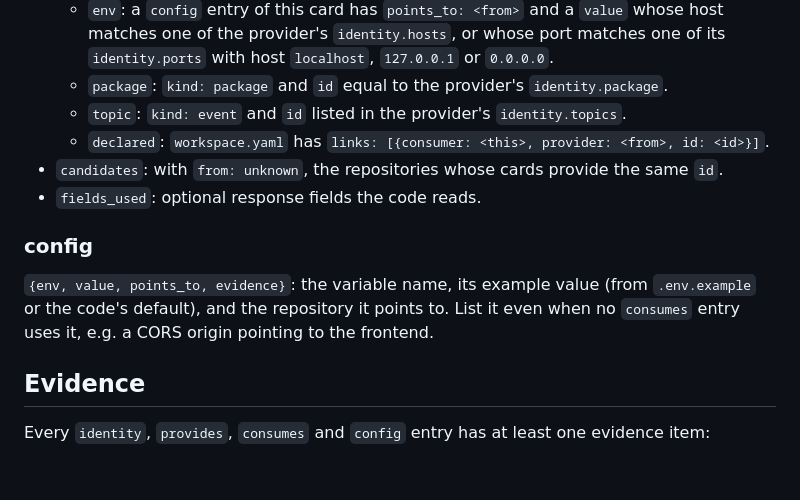
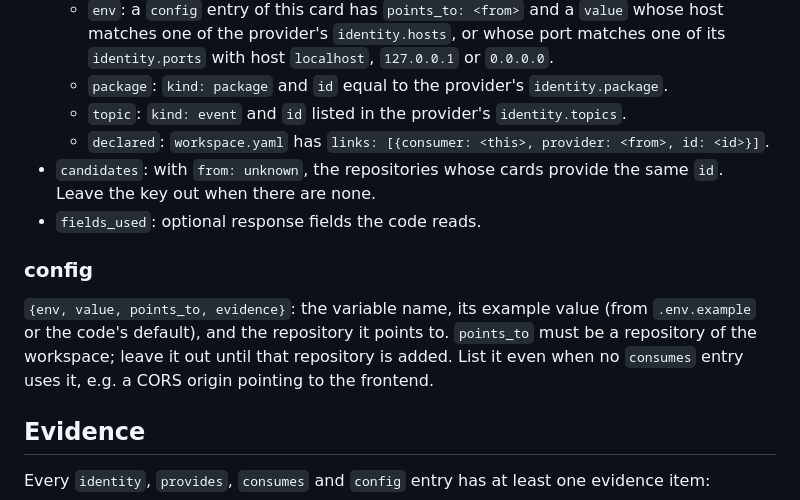
Before and after one commit to lukascivil/trama, a Markdown page: skills/map/card-reference.md, the part around the change. GitHub-like rendering; blank space fills up the shorter version.

```diff
--- a/skills/map/card-reference.md
+++ b/skills/map/card-reference.md
@@ -48,12 +48,12 @@ One card per repository, at `catalog/<name>.yaml`. `trama validate` checks every
   - `package`: `kind: package` and `id` equal to the provider's `identity.package`.
   - `topic`: `kind: event` and `id` listed in the provider's `identity.topics`.
   - `declared`: `workspace.yaml` has `links: [{consumer: <this>, provider: <from>, id: <id>}]`.
-- `candidates`: with `from: unknown`, the repositories whose cards provide the same `id`.
+- `candidates`: with `from: unknown`, the repositories whose cards provide the same `id`. Leave the key out when there are none.
 - `fields_used`: optional response fields the code reads.
 
 ### config
 
-`{env, value, points_to, evidence}`: the variable name, its example value (from `.env.example` or the code's default), and the repository it points to. List it even when no `consumes` entry uses it, e.g. a CORS origin pointing to the frontend.
+`{env, value, points_to, evidence}`: the variable name, its example value (from `.env.example` or the code's default), and the repository it points to. `points_to` must be a repository of the workspace; leave it out until that repository is added. List it even when no `consumes` entry uses it, e.g. a CORS origin pointing to the frontend.
 
 ## Evidence
 
```
Also changed, not shown: skills/map/SKILL.md (+4 -4 lines).
